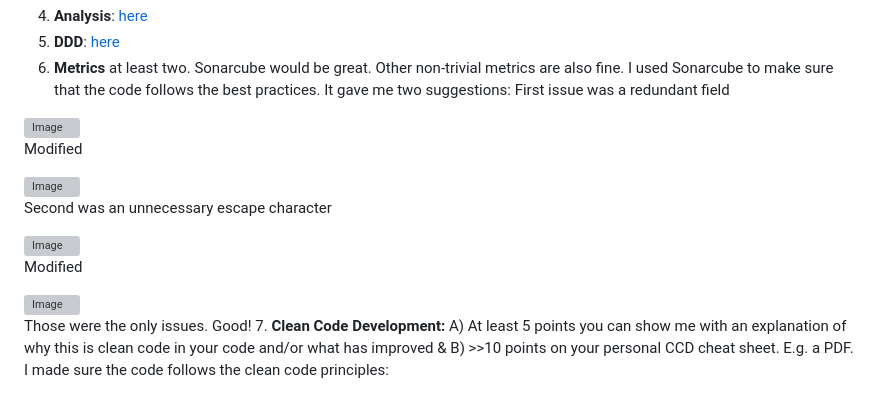
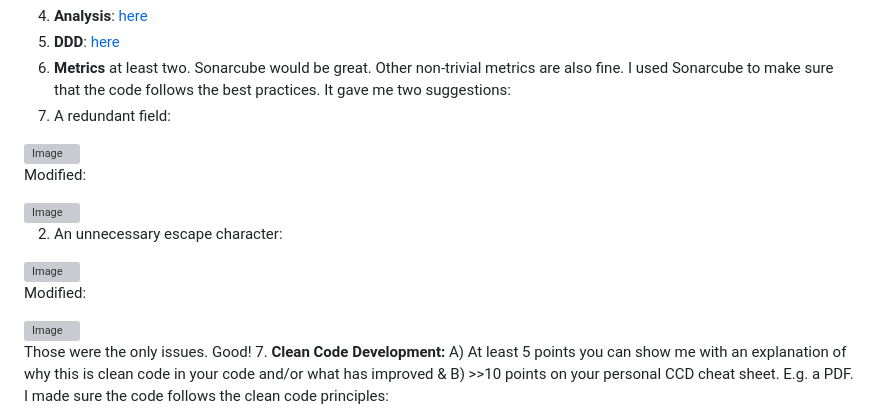
Before and after one commit to beksinska/cv_improvement_tool, a Markdown page: README.md, the part around the change. GitHub-like rendering; grey boxes are pictures that could not be loaded.

Commit message:
fix README.md again, next time do it in github and use preview

```diff
--- a/README.md
+++ b/README.md
@@ -17,19 +17,19 @@
 5. **DDD**: [here](https://github.com/beksinska/cv_improvement_tool/tree/main/software_engineering_tasks/ddd)
 6. **Metrics** at least two. Sonarcube would be great. Other non-trivial metrics are also fine.
 I used Sonarcube to make sure that the code follows the best practices. It gave me two suggestions:
-First issue was a redundant field
+1. A redundant field:
 
 <img width="397" alt="Image" src="https://github.com/user-attachments/assets/b768d5e1-c4c8-4eba-94f1-d8189c8e0bd6" />
 
-Modified
+Modified:
 
 <img width="354" alt="Image" src="https://github.com/user-attachments/assets/75adc8a5-7306-4d94-b37a-048860fe8e03" />
 
-Second was an unnecessary escape character
+2. An unnecessary escape character:
 
 <img width="795" alt="Image" src="https://github.com/user-attachments/assets/dff0f610-2988-4cdb-b526-193d41074d12" />
 
-Modified
+Modified:
 
 <img width="676" alt="Image" src="https://github.com/user-attachments/assets/e7de69a8-1a83-438b-aefe-f09ca2f70f6c" />
 
```
